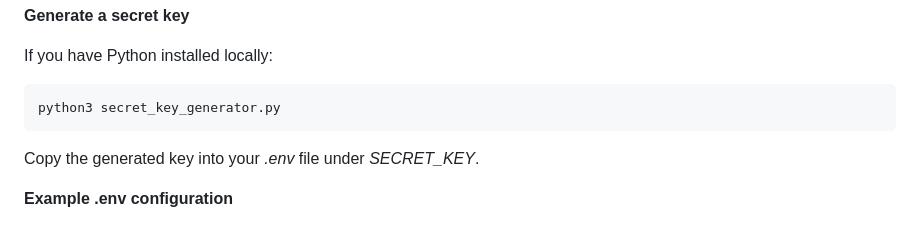
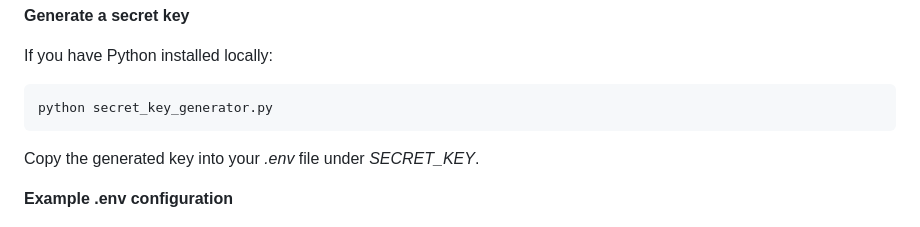
Before and after one commit to carrieroroberto/early_care_gateway, a Markdown page: README.md, the part around the change. Rendered like a GitHub page.

```diff
--- a/README.md
+++ b/README.md
@@ -61,7 +61,7 @@ The file *.env.example* is only a template of the environment configuration used
 
 If you have Python installed locally:
 
-    python3 secret_key_generator.py
+    python secret_key_generator.py
 
 Copy the generated key into your *.env* file under *SECRET_KEY*.
 
```
